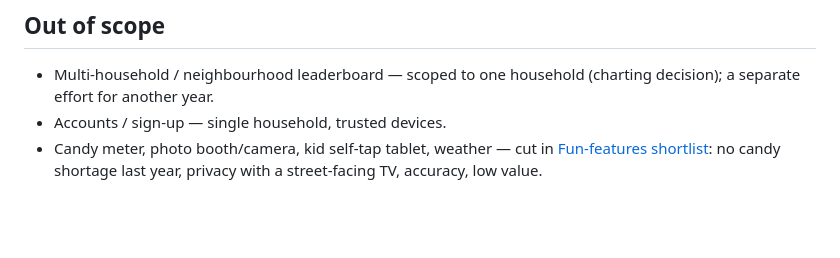
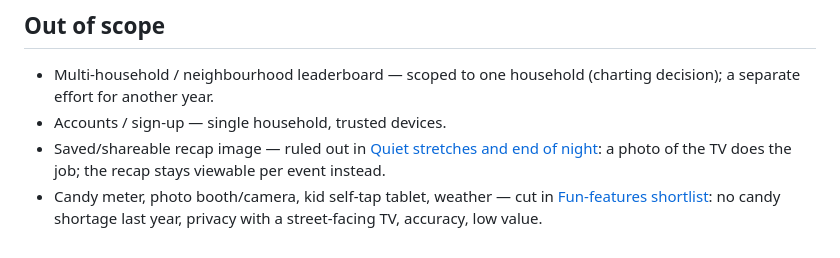
Before and after one commit to selfhosters-cc/count-dracula, a Markdown page: .scratch/halloween-tracker/map.md, the part around the change. Rendered like a GitHub page; blank space fills up the shorter version.

Commit message:
Resolve Quiet stretches and end of night ticket
Co-Authored-By: Claude Opus 5.5 <noreply@anthropic.com>

```diff
--- a/.scratch/halloween-tracker/map.md
+++ b/.scratch/halloween-tracker/map.md
@@ -50,4 +50,5 @@ A build-ready v1 spec for a Halloween trick-or-treater tracker: door phones tap
 
 - Multi-household / neighbourhood leaderboard — scoped to one household (charting decision); a separate effort for another year.
 - Accounts / sign-up — single household, trusted devices.
+- Saved/shareable recap image — ruled out in [Quiet stretches and end of night](issues/10-quiet-stretches-and-end-of-night.md): a photo of the TV does the job; the recap stays viewable per event instead.
 - Candy meter, photo booth/camera, kid self-tap tablet, weather — cut in [Fun-features shortlist](issues/04-fun-features-shortlist.md): no candy shortage last year, privacy with a street-facing TV, accuracy, low value.
```
Also changed, not shown: 1 other file.
